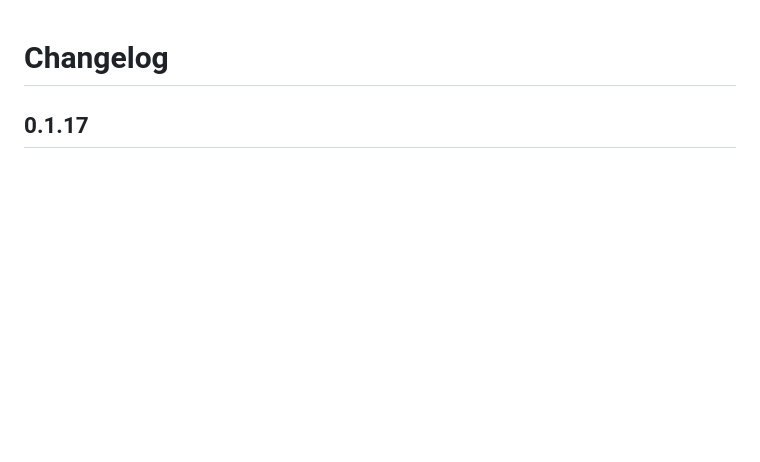
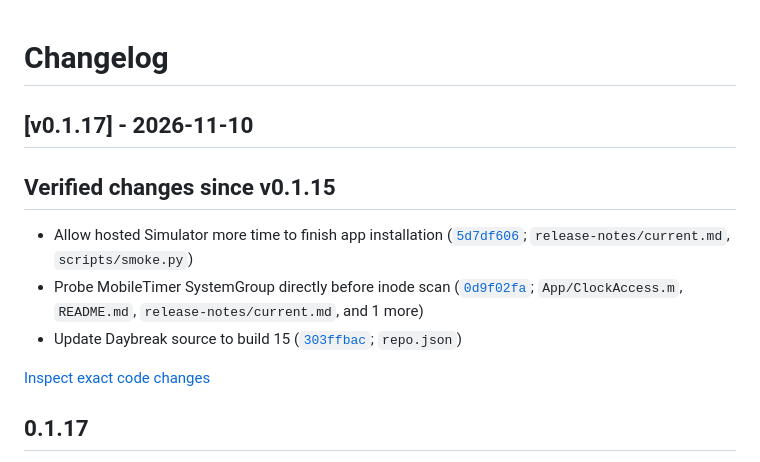
Before and after one commit to soum91/daybreak, a Markdown page: CHANGELOG.md, the part around the change. Rendered like a GitHub page; blank space fills up the shorter version.

Commit message:
docs: record factual changes for v0.1.17 [skip ci]

```diff
--- a/CHANGELOG.md
+++ b/CHANGELOG.md
@@ -1,4 +1,14 @@
 # Changelog
+
+## [v0.1.17] - 2026-11-10
+
+## Verified changes since v0.1.15
+
+- Allow hosted Simulator more time to finish app installation ([`5d7df606`](https://github.com/soum91/daybreak/commit/5d7df606a281fccb0484e3af18c79f5a666fcac1); `release-notes/current.md`, `scripts/smoke.py`)
+- Probe MobileTimer SystemGroup directly before inode scan ([`0d9f02fa`](https://github.com/soum91/daybreak/commit/0d9f02fabded7815fd29328a222c9df591d7494b); `App/ClockAccess.m`, `README.md`, `release-notes/current.md`, and 1 more)
+- Update Daybreak source to build 15 ([`303ffbac`](https://github.com/soum91/daybreak/commit/303ffbacc886e3e795ccaa01763352459ec1befc); `repo.json`)
+
+[Inspect exact code changes](https://github.com/soum91/daybreak/compare/v0.1.15...v0.1.17)
 
 ## 0.1.17
 
```
